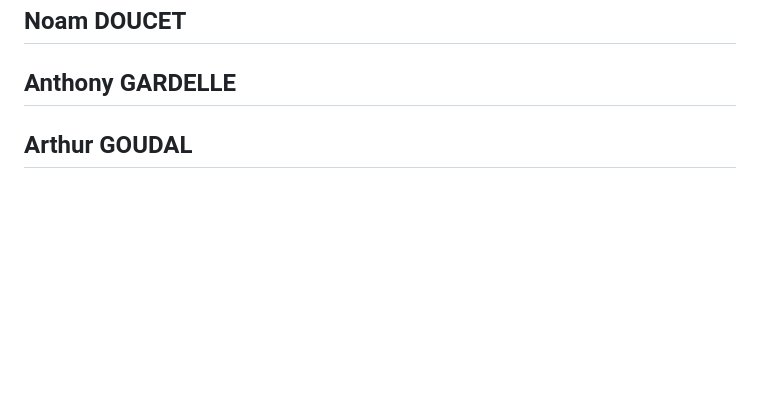
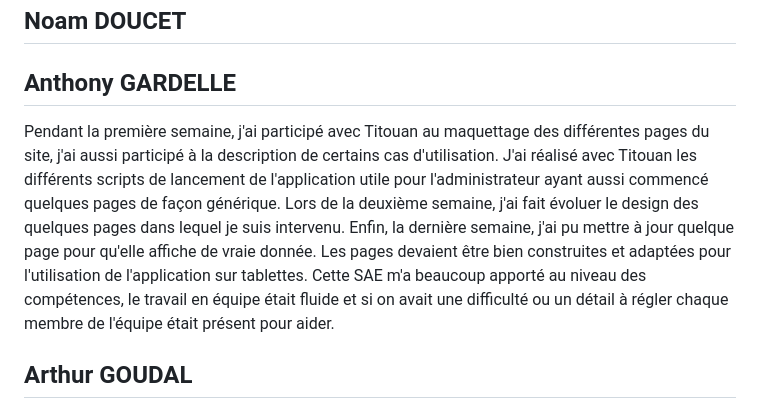
Before and after one commit to coulontitouan/escrime, a Markdown page: README.md, the part around the change. Rendered like a GitHub page; blank space fills up the shorter version.

Commit message:
ajout rapport individuel anthony

```diff
--- a/README.md
+++ b/README.md
@@ -109,6 +109,8 @@ Notre utilisation de GitHub était de créer une branche pour chaque fonctionnal
 
 ## Anthony GARDELLE
 
+Pendant la première semaine, j'ai participé avec Titouan au maquettage des différentes pages du site, j'ai aussi participé à la description de certains cas d'utilisation. J'ai réalisé avec Titouan les différents scripts de lancement de l'application utile pour l'administrateur ayant aussi commencé quelques pages de façon générique. Lors de la deuxième semaine, j'ai fait évoluer le design des quelques pages dans lequel je suis intervenu. Enfin, la dernière semaine, j'ai pu mettre à jour quelque page pour qu'elle affiche de vraie donnée. Les pages devaient être bien construites et adaptées pour l'utilisation de l'application sur tablettes. Cette SAE m'a beaucoup apporté au niveau des compétences, le travail en équipe était fluide et si on avait une difficulté ou un détail à régler chaque membre de l'équipe était présent pour aider.
+
 ## Arthur GOUDAL
 
 ## Killian OUZET
```
